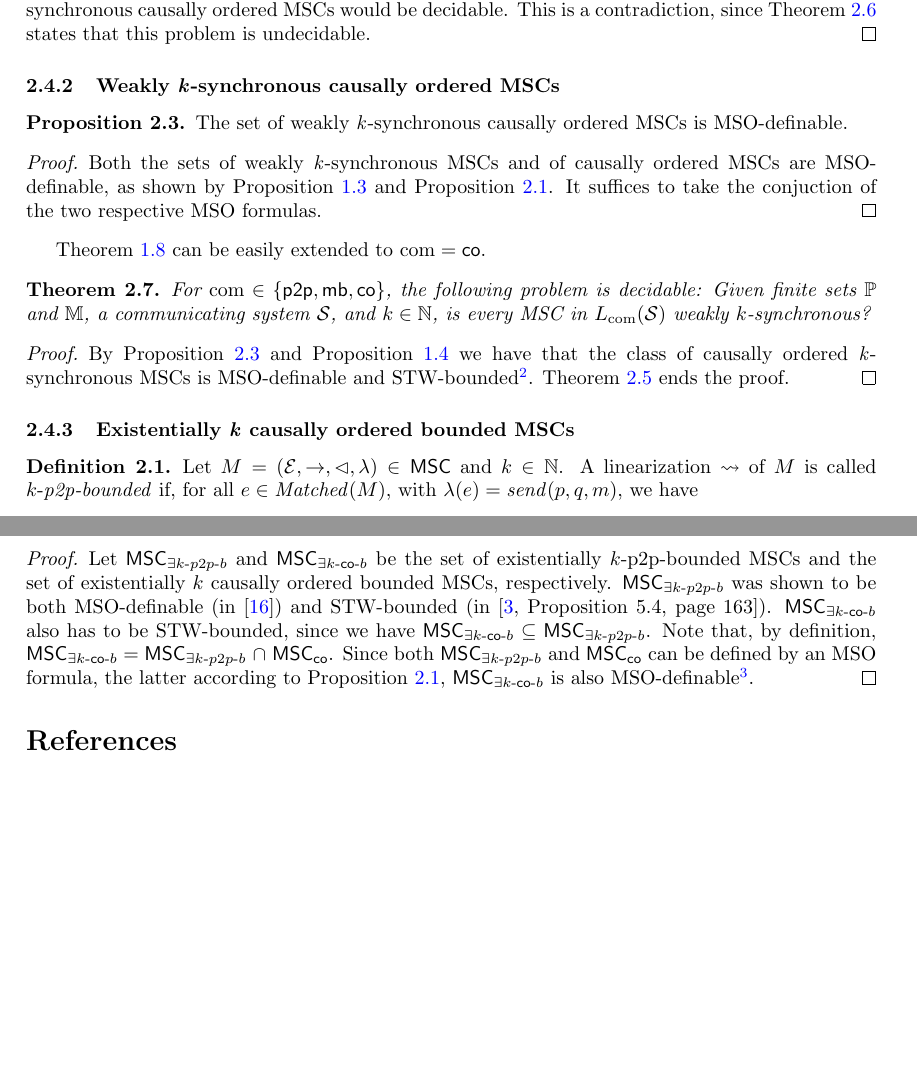
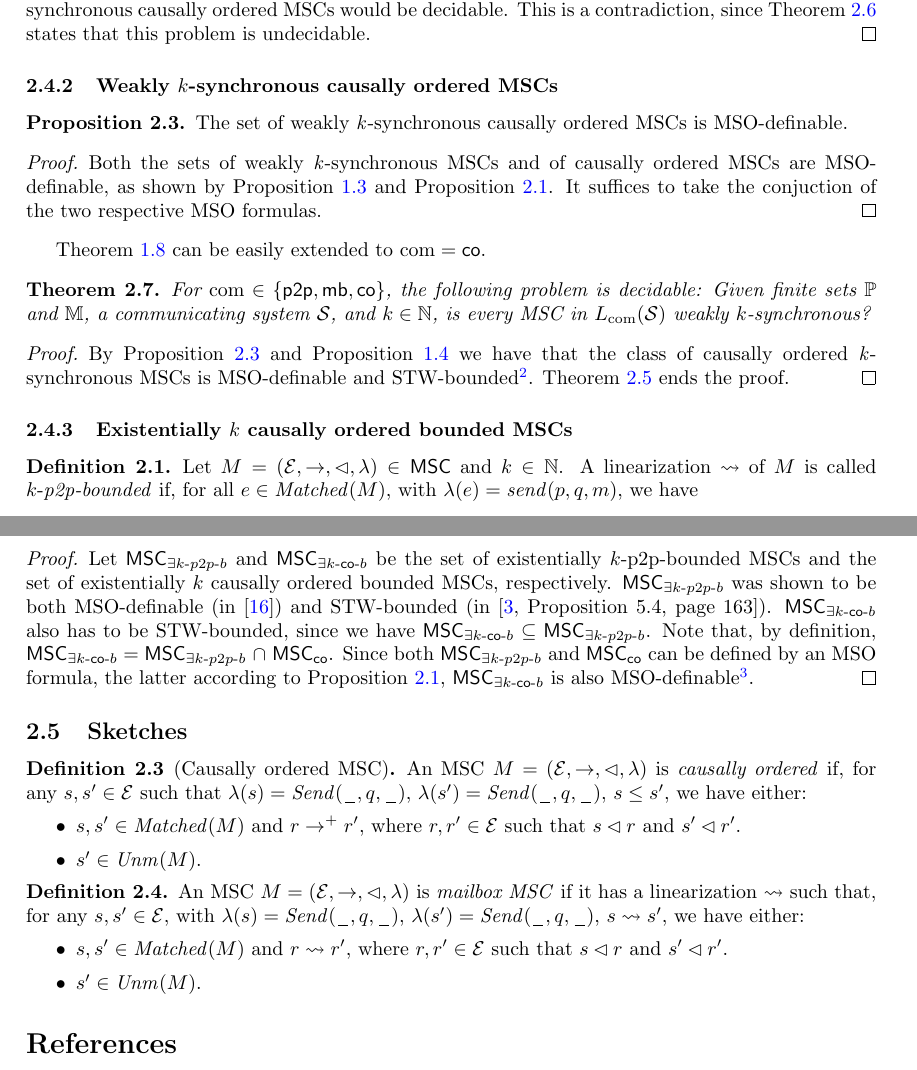
Before and after one commit to dferre97/MSC-Tool, a LaTeX document (report/report.tex): two parts of pages 12 and 13 of 14, joined at a grey line, cut so that both start at the same text, the shorter picture padded with empty space. Compiled offline with pdfLaTeX.

Commit message:
new definitions for causal ordering and maibox

```diff
--- a/report/report.tex
+++ b/report/report.tex
@@ -1236,7 +1236,7 @@ The set of weakly synchronous causally ordered MSCs has unbounded special tree-w
 Suppose that the set of weakly synchronous causally ordered MSCs is STW-bounded. By Proposition \ref{cor:co-weak-sync-mso} and Theorem~\ref{thm:sync_co}, we have that the syncronicity problem for the class of weakly synchronous causally ordered MSCs would be decidable. This is a contradiction, since Theorem~\ref{thm:co-weak-sync} states that this problem is undecidable.
 \end{proof}
 
-\subsubsection{Weakly \emph{k}-synchronous causally ordered MSCs}
+\subsubsection{Weakly \texorpdfstring{$k$}{k}-synchronous causally ordered MSCs}
 
 \begin{proposition}\label{prop:co-weak-k-sync-mso}
 The set of weakly \emph{k}-synchronous causally ordered MSCs is MSO-definable.
@@ -1257,7 +1257,7 @@ is every MSC in $\cL{\System}$ weakly $k$-synchronous?
 By Proposition~\ref{prop:co-weak-k-sync-mso} and Proposition~\ref{prop:kweakstw} we have that the class of causally ordered \emph{k}-synchronous MSCs is MSO-definable and STW-bounded\footnote{Note that Proposition~\ref{prop:kweakstw} is independent from the type of communication.}. Theorem~\ref{thm:sync_co} ends the proof.
 \end{proof}
 
-\subsubsection{Existentially \emph{k} causally ordered bounded MSCs}
+\subsubsection{Existentially \texorpdfstring{$k$}{k} causally ordered bounded MSCs}
 
 \begin{definition}
 Let $\msc = (\Events,\procrel,\lhd,\lambda) \in \MSCs$ and $k \in \N$.
@@ -1281,6 +1281,24 @@ For all $k \in \N$, the set of $\exists k$-$\cosymb$-bounded MSCs is MSO-definab
 Let $\Ekpp$ and $\Ekco$ be the set of existentially $k$-\pp-bounded MSCs and the set of existentially $k$ causally ordered bounded MSCs, respectively. $\Ekpp$ was shown to be both MSO-definable (in \cite{DBLP:journals/iandc/LohreyM04}) and STW-bounded (in \cite[Proposition 5.4, page 163]{DBLP:journals/corr/abs-1904-06942}). $\Ekco$ also has to be STW-bounded, since we have $\Ekco \subseteq \Ekpp$. Note that, by definition, $\Ekco = \Ekpp\, \cap\, \coMSCs$. Since both $\Ekpp$ and $\coMSCs$ can be defined by an MSO formula, the latter according to Proposition~\ref{prop:co_mso}, $\Ekco$ is also MSO-definable\footnote{Suppose $\varphi_{\exists k\text{-}\pp\text{-}b}$ is the MSO formula for $\Ekpp$, and $\coformula$ is the MSO formula for $\coMSCs$. Then, $\Ekco$ is defined by $\varphi_{\exists k\text{-}\cosymb\text{-}b} = \varphi_{\exists k\text{-}\pp\text{-}b} \wedge \coformula$}.
 \end{proof}
 
+\subsection{Sketches}
+
+\begin{definition}[Causally ordered MSC]
+An MSC $\msc = (\Events,\procrel,\lhd,\lambda)$ is \emph{causally ordered} if, for any $s,s' \in \Events$ such that $\lambda(s)=\pqsAct{\plh}{q}$, $\lambda(s')=\pqsAct{\plh}{q}$, $s \le s'$, we have either:
+\begin{itemize}\itemsep=0.5ex
+	\item $s,s' \in \Matched{\msc}$ and $r \procrel^+ r'$, where $r,r' \in \Events$ such that $s \lhd r$ and $s' \lhd r'$.
+	\item $s' \in \Unm{\msc}$.
+\end{itemize}
+\end{definition}
+
+\begin{definition}
+An MSC $\msc = (\Events,\procrel,\lhd,\lambda)$ is \emph{mailbox MSC} if it has a linearization $\linrel$ such that, for any $s,s' \in \Events$, with $\lambda(s)=\pqsAct{\plh}{q}$, $\lambda(s')=\pqsAct{\plh}{q}$, $s \linrel s'$, we have either:
+\begin{itemize}\itemsep=0.5ex
+	\item $s,s' \in \Matched{\msc}$ and $r \linrel r'$, where $r,r' \in \Events$ such that $s \lhd r$ and $s' \lhd r'$.
+	\item $s' \in \Unm{\msc}$.
+\end{itemize}
+\end{definition}
+
 \printbibliography
 
 \end{document}
```
Also changed, not shown: references/bounded_msc_communication.pdf (added), report/report.pdf.
